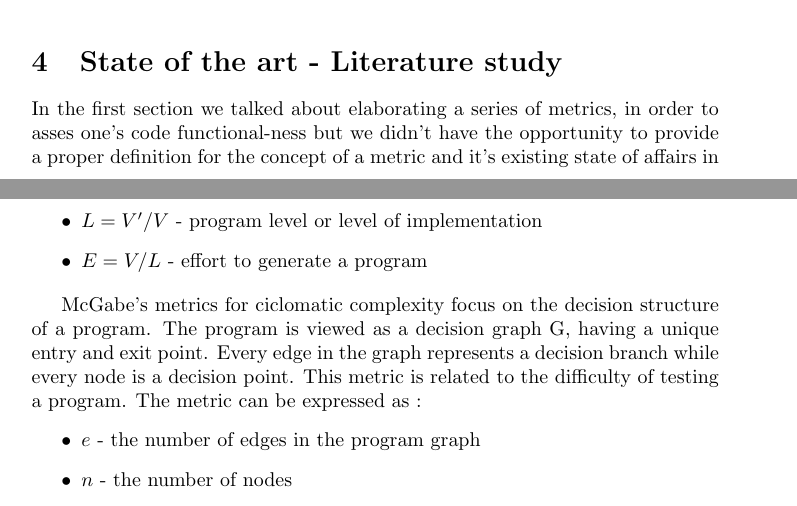
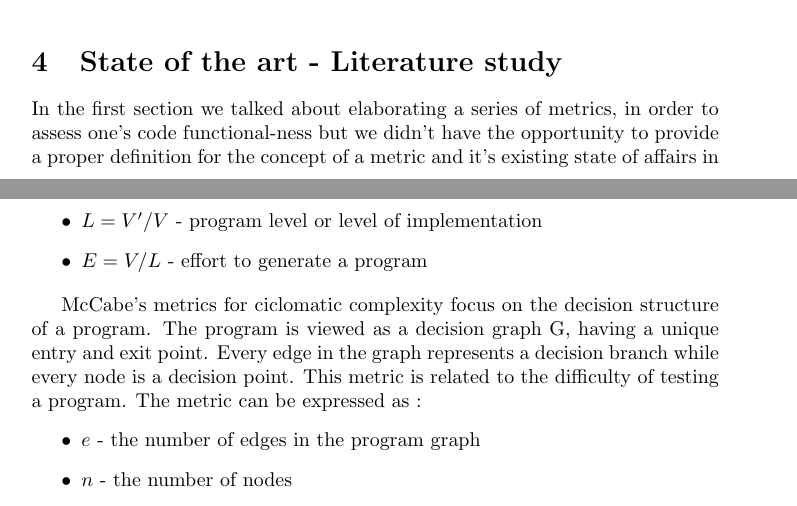
Before and after one commit to mateialexandru/MScThesis, a LaTeX document (study.tex): two parts of pages 9 and 11 of 20, joined at a grey line, cut so that both start at the same text. Compiled offline with pdfLaTeX.

Commit message:
Fix typos related to McCabe and assess

```diff
--- a/study.tex
+++ b/study.tex
@@ -250,7 +250,7 @@ object Test {
 \end{lstlisting}
 
 \section {State of the art - Literature study}
-In the first section we talked about elaborating a series of metrics, in order to asses one's code functional-ness but we didn't have the opportunity to provide a proper definition for the concept of a metric and it's existing state of affairs in software industry. An easy definition would be that metrics offer a quantitative measure of a software property.
+In the first section we talked about elaborating a series of metrics, in order to assess one's code functional-ness but we didn't have the opportunity to provide a proper definition for the concept of a metric and it's existing state of affairs in software industry. An easy definition would be that metrics offer a quantitative measure of a software property.
 
 \subsection{Metrics overview and their use in FP languages}
 
@@ -283,7 +283,7 @@ Using this terminology, one can define the following:\par
 \item $E = V / L $ - effort to generate a program
 \end{itemize}
 
-McGabe's metrics for ciclomatic complexity focus on the decision structure of a program. The program is viewed as a decision graph G, having a unique entry and exit point. Every edge in the graph represents a decision branch while every node is a decision point. This metric is related to the difficulty of testing a program. The metric can be expressed as :
+McCabe's metrics for ciclomatic complexity focus on the decision structure of a program. The program is viewed as a decision graph G, having a unique entry and exit point. Every edge in the graph represents a decision branch while every node is a decision point. This metric is related to the difficulty of testing a program. The metric can be expressed as :
 \begin{itemize}
 \item $e$ - the number of edges in the program graph \par
 \item $n$ - the number of nodes \par
```
Also changed, not shown: study.tex (4 more changed lines).
